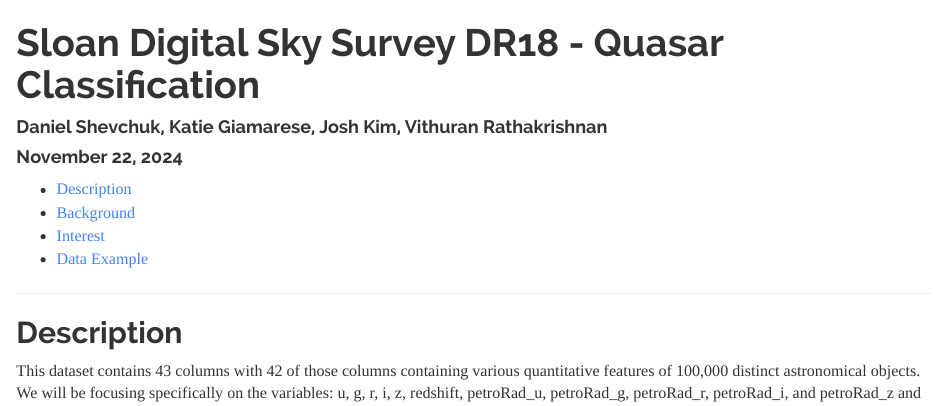
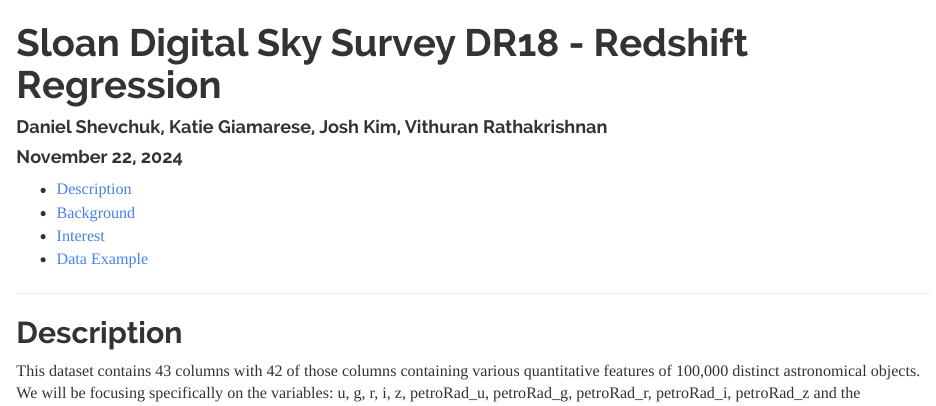
Before and after one commit to Unkwn1/STAT420-Data-Project, an R Markdown document (proposal.Rmd): the page in a window 1100 px wide, from its top. The pictures show the output file proposal.html that the author committed with the source, opened offline.

Commit message:
Completely misread instructions, response variable has to be continuous, fixed proposal to reflect this

```diff
--- a/proposal.Rmd
+++ b/proposal.Rmd
@@ -1,5 +1,5 @@
 ---
-title: "Sloan Digital Sky Survey DR18 - Quasar Classification"
+title: "Sloan Digital Sky Survey DR18 - Redshift Regression"
 author: "Daniel Shevchuk, Katie Giamarese, Josh Kim, Vithuran Rathakrishnan"
 date: 'November 22, 2024'
 output:
```
Also changed, not shown: proposal.html.
